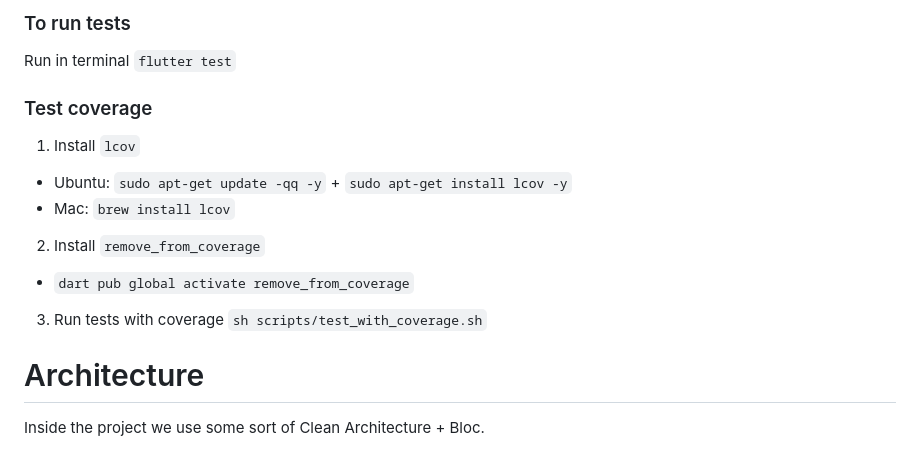
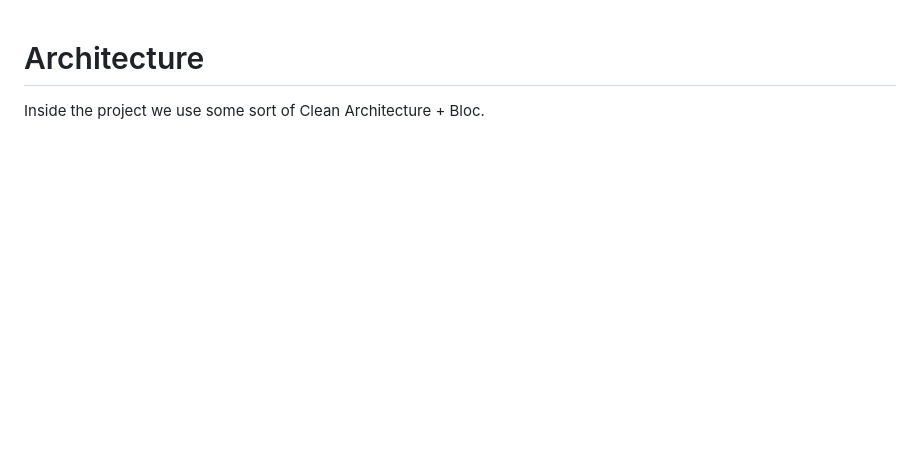
Before and after one commit to NataliyaKoval/anime_new, a Markdown page: README.md, the part around the change. Drawn GitHub-style; blank space fills up the shorter version.

```diff
--- a/README.md
+++ b/README.md
@@ -1,14 +1,3 @@
-### To run tests
-Run in terminal `flutter test`
-
-### Test coverage
-1. Install `lcov`
-- Ubuntu: `sudo apt-get update -qq -y` + `sudo apt-get install lcov -y`
-- Mac: `brew install lcov`
-2. Install `remove_from_coverage`
-- `dart pub global activate remove_from_coverage`
-3. Run tests with coverage `sh scripts/test_with_coverage.sh`
-
 # Architecture
 Inside the project we use some sort of Clean Architecture + Bloc.
 
```
